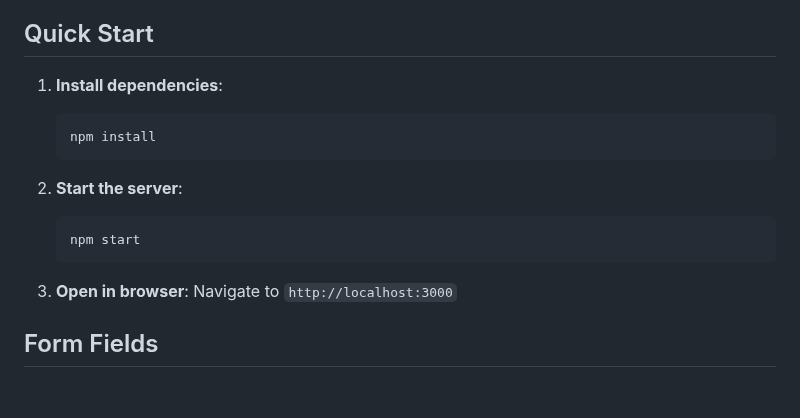
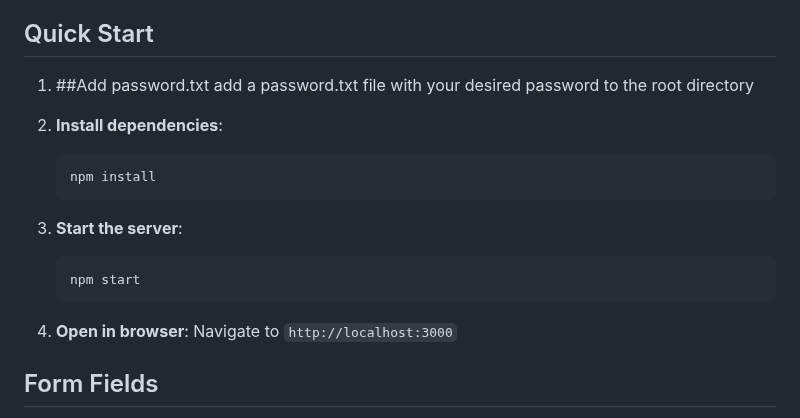
Before and after one commit to flipityflop/expensify, a Markdown page: README.md, the part around the change. GitHub-like rendering; blank space fills up the shorter version.

Commit message:
Update README.md
add password.txt instructions for initialization

````diff
--- a/README.md
+++ b/README.md
@@ -15,17 +15,20 @@ A simple, lightweight expense tracking web application built with Node.js and SQ
 
 ## Quick Start
 
-1. **Install dependencies**:
+1. ##Add password.txt
+   add a password.txt file with your desired password to the root directory
+
+2. **Install dependencies**:
    ```bash
    npm install
    ```
 
-2. **Start the server**:
+3. **Start the server**:
    ```bash
    npm start
    ```
 
-3. **Open in browser**:
+4. **Open in browser**:
    Navigate to `http://localhost:3000`
 
 ## Form Fields
````
